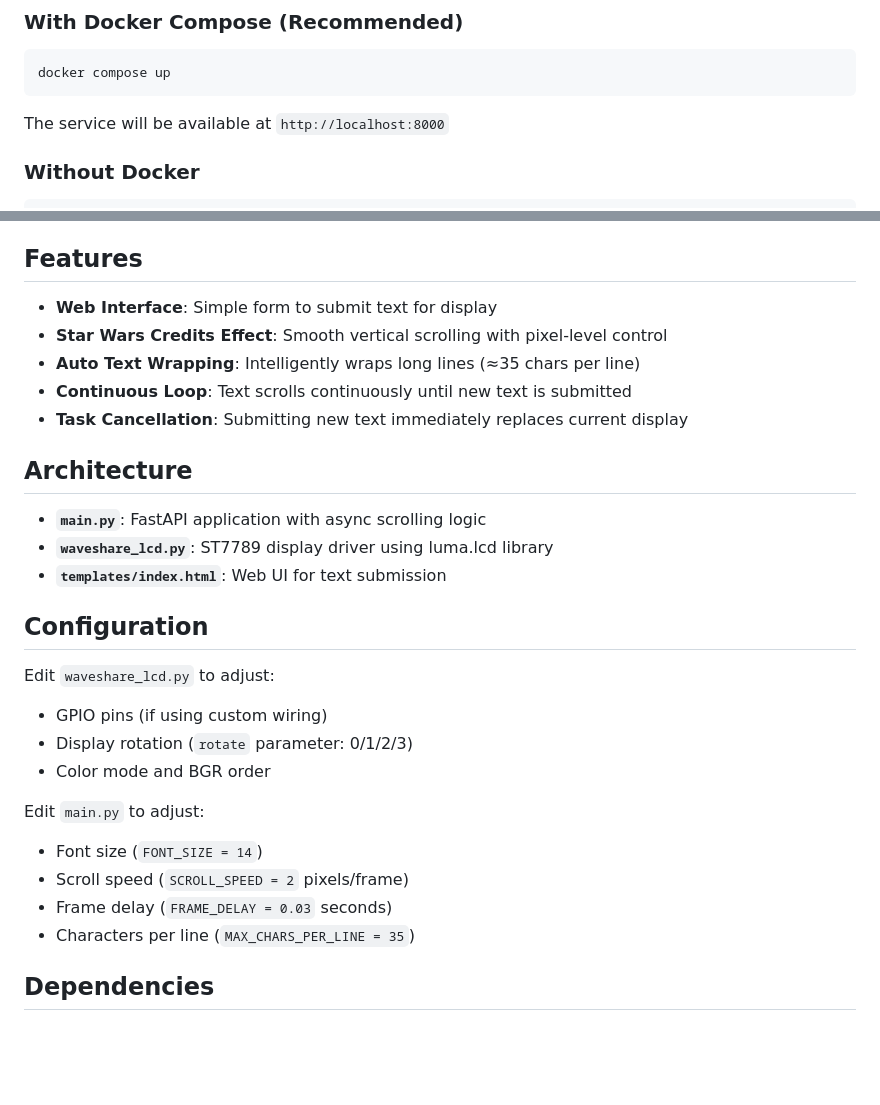
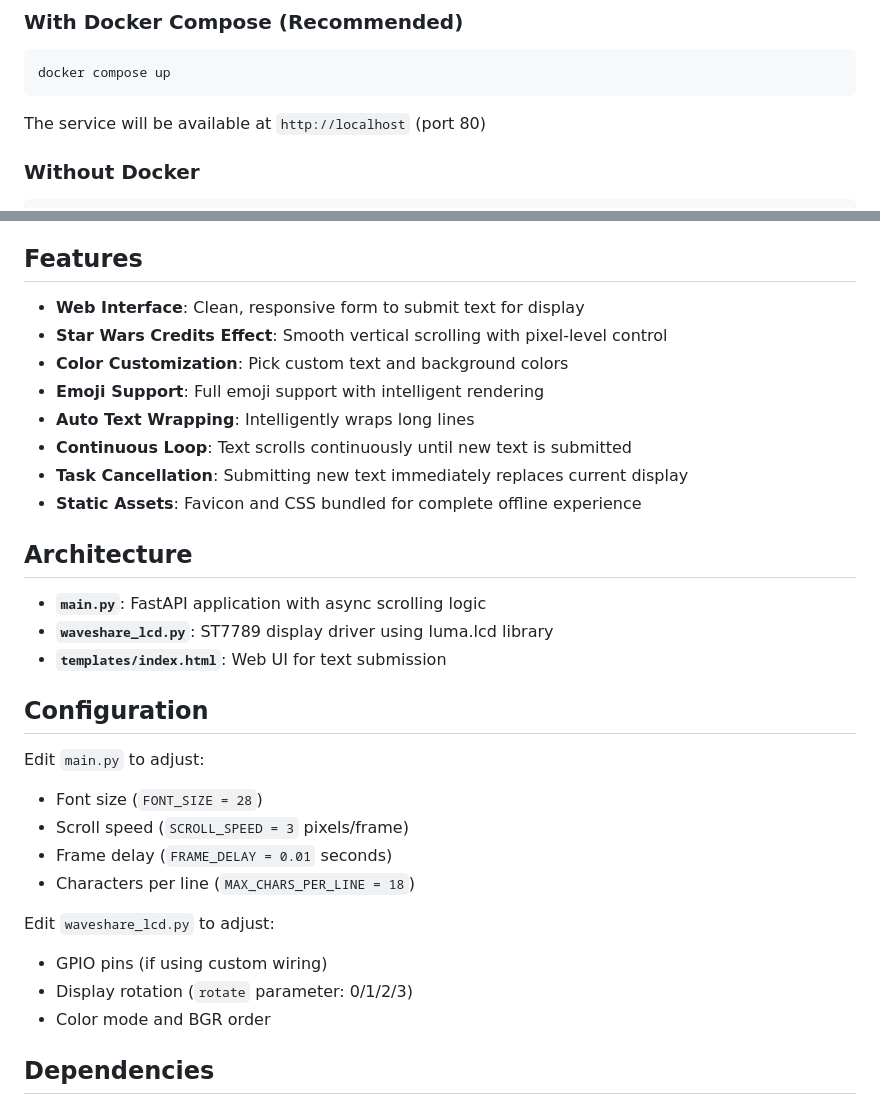
Before and after one commit to zwing99/lcd-remote-app, a Markdown page: README.md, 2 parts joined by grey strips. GitHub-like rendering; blank space fills up the shorter version.

Commit message:
docs cleanup

````diff
--- a/README.md
+++ b/README.md
@@ -43,7 +43,7 @@ sudo reboot
 docker compose up
 ```
 
-The service will be available at `http://localhost:8000`
+The service will be available at `http://localhost` (port 80)
 
 ### Without Docker
 
@@ -65,11 +65,14 @@ This will display a test message and scrolling demo.
 
 ## Features
 
-- **Web Interface**: Simple form to submit text for display
+- **Web Interface**: Clean, responsive form to submit text for display
 - **Star Wars Credits Effect**: Smooth vertical scrolling with pixel-level control
-- **Auto Text Wrapping**: Intelligently wraps long lines (≈35 chars per line)
+- **Color Customization**: Pick custom text and background colors
+- **Emoji Support**: Full emoji support with intelligent rendering
+- **Auto Text Wrapping**: Intelligently wraps long lines
 - **Continuous Loop**: Text scrolls continuously until new text is submitted
 - **Task Cancellation**: Submitting new text immediately replaces current display
+- **Static Assets**: Favicon and CSS bundled for complete offline experience
 
 ## Architecture
 
@@ -79,16 +82,16 @@ This will display a test message and scrolling demo.
 
 ## Configuration
 
+Edit `main.py` to adjust:
+- Font size (`FONT_SIZE = 28`)
+- Scroll speed (`SCROLL_SPEED = 3` pixels/frame)
+- Frame delay (`FRAME_DELAY = 0.01` seconds)
+- Characters per line (`MAX_CHARS_PER_LINE = 18`)
+
 Edit `waveshare_lcd.py` to adjust:
 - GPIO pins (if using custom wiring)
 - Display rotation (`rotate` parameter: 0/1/2/3)
 - Color mode and BGR order
-
-Edit `main.py` to adjust:
-- Font size (`FONT_SIZE = 14`)
-- Scroll speed (`SCROLL_SPEED = 2` pixels/frame)
-- Frame delay (`FRAME_DELAY = 0.03` seconds)
-- Characters per line (`MAX_CHARS_PER_LINE = 35`)
 
 ## Dependencies
 
````
Also changed, not shown: .github/copilot-instructions.md (+10 -5 lines).
